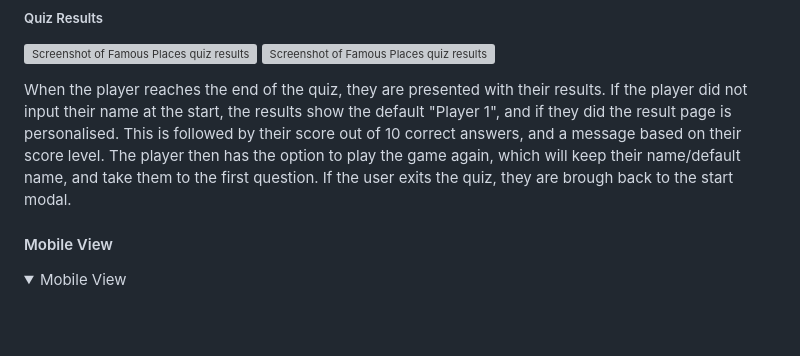
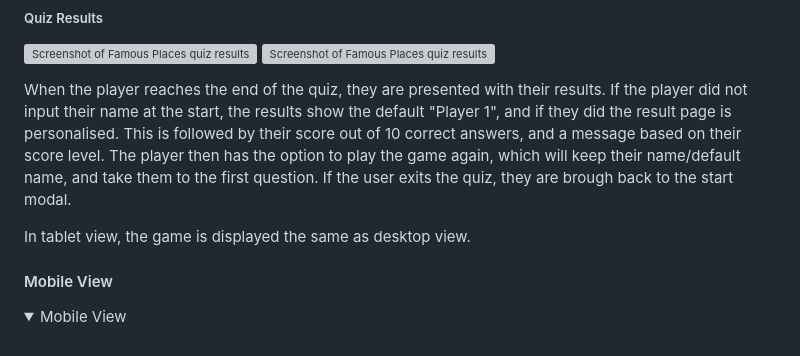
Before and after one commit to abigail-ryan/famous-places, a Markdown page: README.md, the part around the change. Rendered like a GitHub page; folded sections open; blank space fills up the shorter version; grey boxes are pictures that could not be loaded.

Commit message:
Update desktop view content

```diff
--- a/README.md
+++ b/README.md
@@ -259,6 +259,8 @@ The player recieves immediate feedback if they got the correct or incorrect answ
 ![Screenshot of Famous Places quiz results personalised](documentation/famous-places-results-modal-personalised.png)
 
 When the player reaches the end of the quiz, they are presented with their results. If the player did not input their name at the start, the results show the default "Player 1", and if they did the result page is personalised. This is followed by their score out of 10 correct answers, and a message based on their score level. The player then has the option to play the game again, which will keep their name/default name, and take them to the first question. If the user exits the quiz, they are brough back to the start modal.
+
+In tablet view, the game is displayed the same as desktop view.
 
 #### Mobile View
 <details>
```
